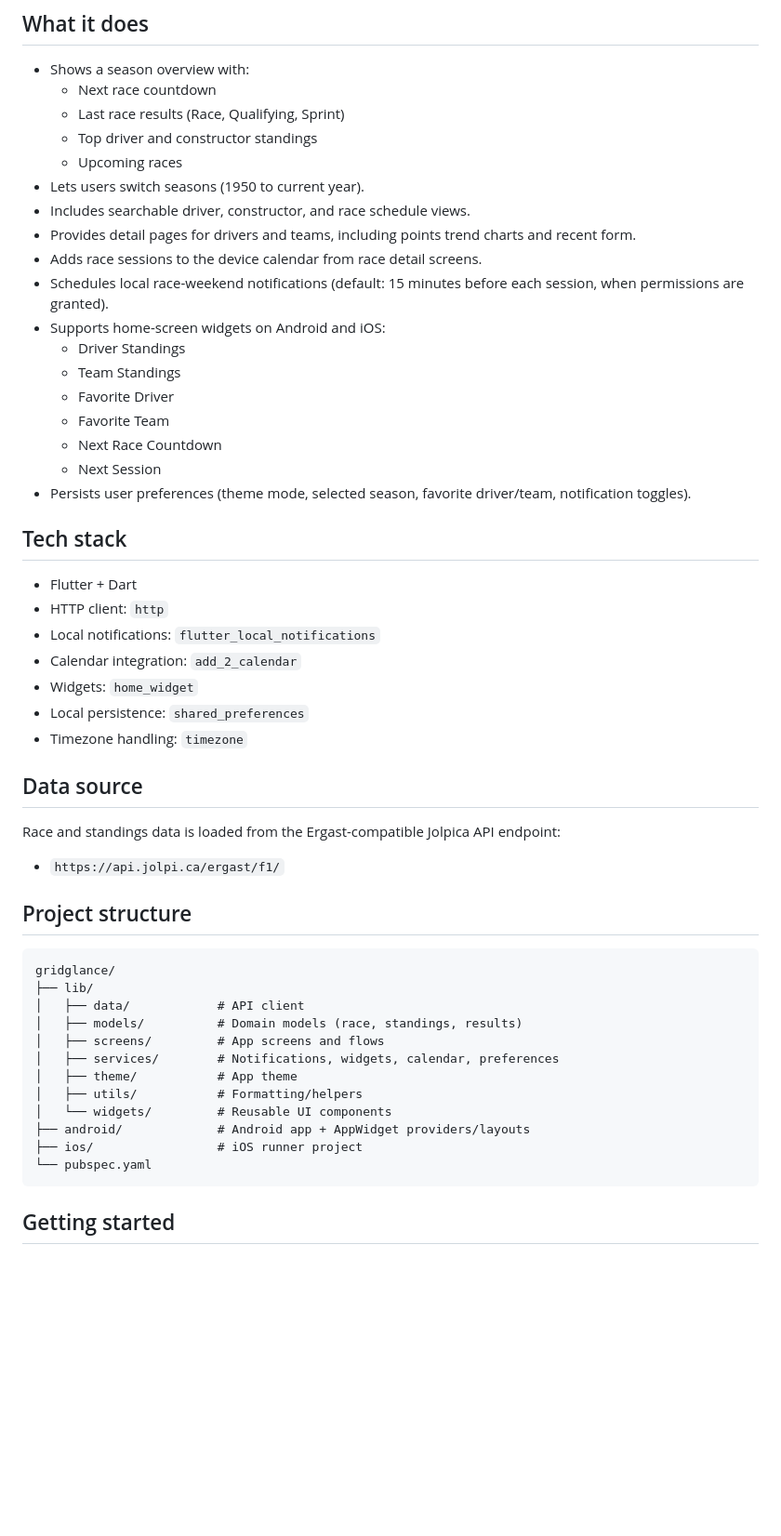
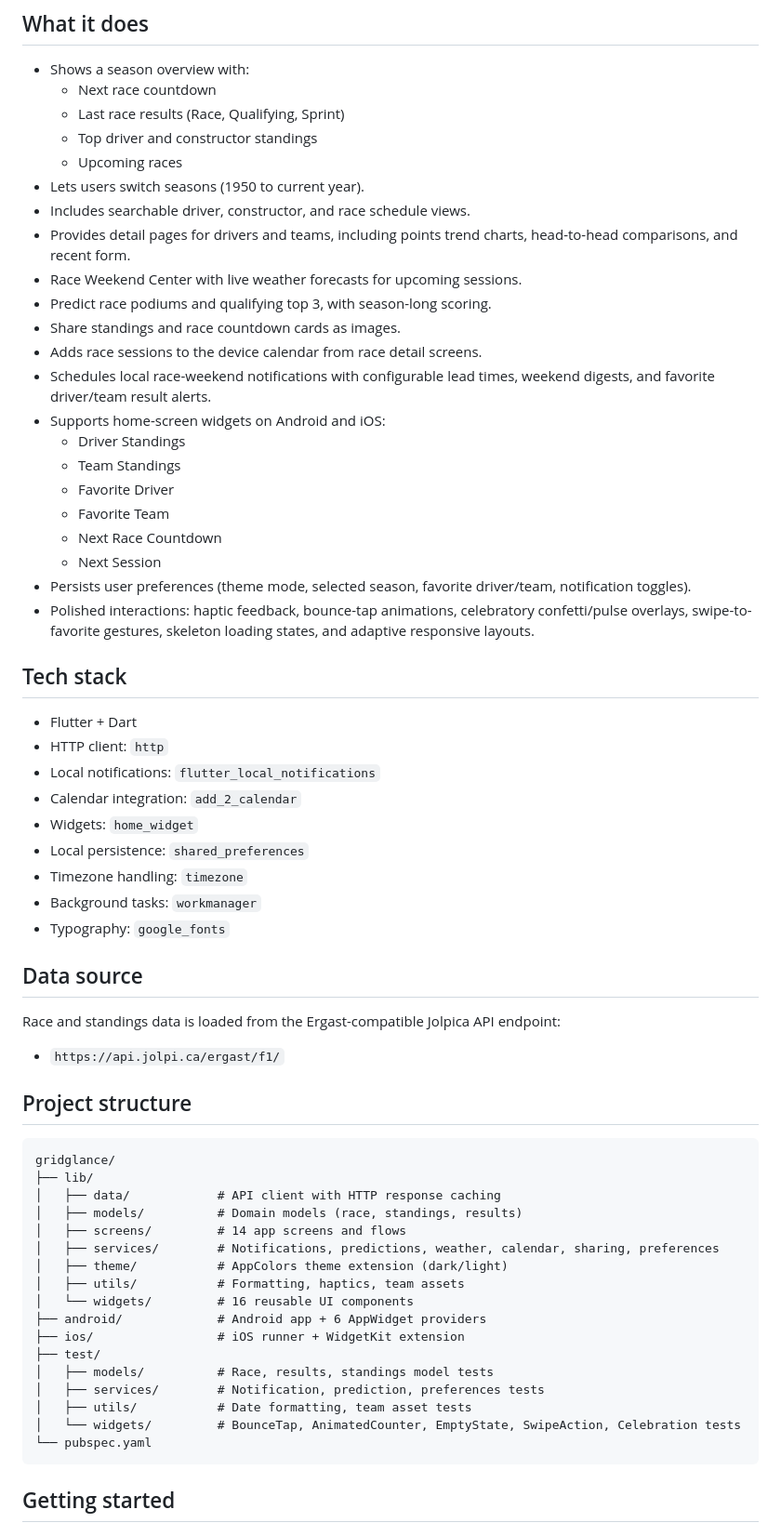
Before and after one commit to JalinaH/gridglance, a Markdown page: README.md, the part around one of its changes. Shown at 93% size. Drawn GitHub-style; blank space fills up the shorter version.

Commit message:
feat: update README with enhanced features, project structure, and testing details

````diff
--- a/README.md
+++ b/README.md
@@ -11,9 +11,12 @@ GridGlance is a Flutter app for following Formula 1 standings and race weekends
   - Upcoming races
 - Lets users switch seasons (1950 to current year).
 - Includes searchable driver, constructor, and race schedule views.
-- Provides detail pages for drivers and teams, including points trend charts and recent form.
+- Provides detail pages for drivers and teams, including points trend charts, head-to-head comparisons, and recent form.
+- Race Weekend Center with live weather forecasts for upcoming sessions.
+- Predict race podiums and qualifying top 3, with season-long scoring.
+- Share standings and race countdown cards as images.
 - Adds race sessions to the device calendar from race detail screens.
-- Schedules local race-weekend notifications (default: 15 minutes before each session, when permissions are granted).
+- Schedules local race-weekend notifications with configurable lead times, weekend digests, and favorite driver/team result alerts.
 - Supports home-screen widgets on Android and iOS:
   - Driver Standings
   - Team Standings
@@ -22,6 +25,7 @@ GridGlance is a Flutter app for following Formula 1 standings and race weekends
   - Next Race Countdown
   - Next Session
 - Persists user preferences (theme mode, selected season, favorite driver/team, notification toggles).
+- Polished interactions: haptic feedback, bounce-tap animations, celebratory confetti/pulse overlays, swipe-to-favorite gestures, skeleton loading states, and adaptive responsive layouts.
 
 ## Tech stack
 
@@ -32,6 +36,8 @@ GridGlance is a Flutter app for following Formula 1 standings and race weekends
 - Widgets: `home_widget`
 - Local persistence: `shared_preferences`
 - Timezone handling: `timezone`
+- Background tasks: `workmanager`
+- Typography: `google_fonts`
 
 ## Data source
 
@@ -44,15 +50,20 @@ Race and standings data is loaded from the Ergast-compatible Jolpica API endpoin
 ```text
 gridglance/
 ├── lib/
-│   ├── data/            # API client
+│   ├── data/            # API client with HTTP response caching
 │   ├── models/          # Domain models (race, standings, results)
-│   ├── screens/         # App screens and flows
-│   ├── services/        # Notifications, widgets, calendar, preferences
-│   ├── theme/           # App theme
-│   ├── utils/           # Formatting/helpers
-│   └── widgets/         # Reusable UI components
-├── android/             # Android app + AppWidget providers/layouts
-├── ios/                 # iOS runner project
+│   ├── screens/         # 14 app screens and flows
+│   ├── services/        # Notifications, predictions, weather, calendar, sharing, preferences
+│   ├── theme/           # AppColors theme extension (dark/light)
+│   ├── utils/           # Formatting, haptics, team assets
+│   └── widgets/         # 16 reusable UI components
+├── android/             # Android app + 6 AppWidget providers
+├── ios/                 # iOS runner + WidgetKit extension
+├── test/
+│   ├── models/          # Race, results, standings model tests
+│   ├── services/        # Notification, prediction, preferences tests
+│   ├── utils/           # Date formatting, team asset tests
+│   └── widgets/         # BounceTap, AnimatedCounter, EmptyState, SwipeAction, Celebration tests
 └── pubspec.yaml
 ```
 
````
Also changed, not shown: other parts of README.md (+13 -2 lines).
